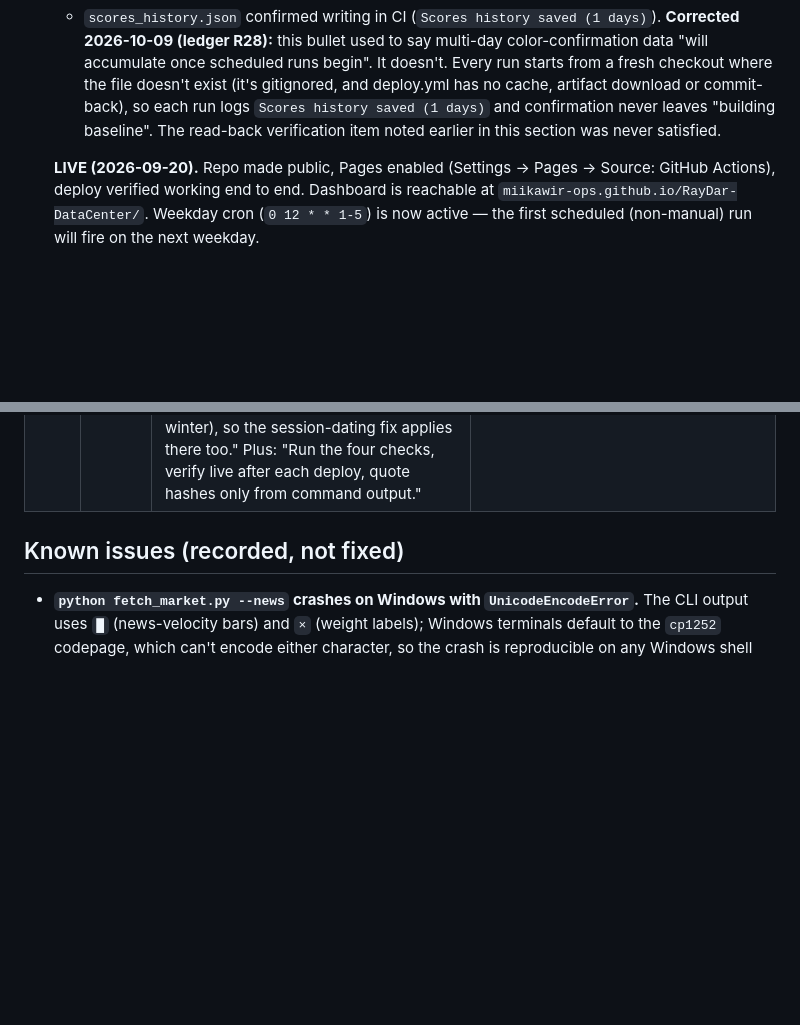
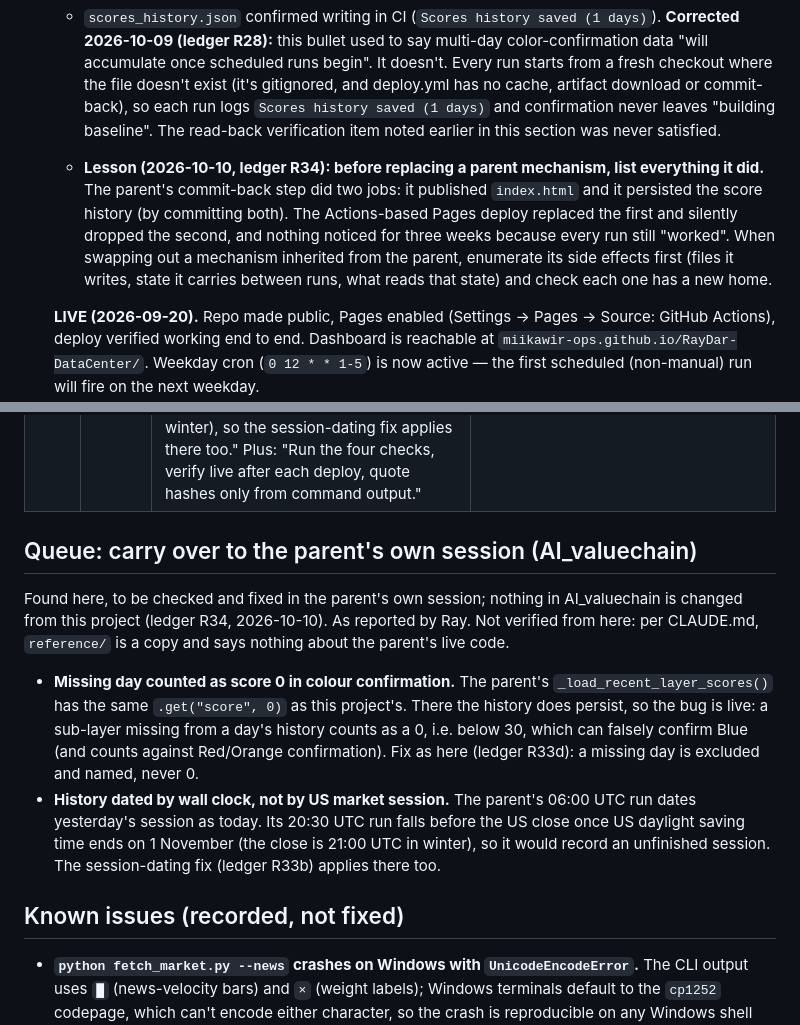
Before and after one commit to miikawir-ops/RayDar-DataCenter, a Markdown page: PLAN.md, 2 parts joined by grey strips. GitHub-like rendering; blank space fills up the shorter version.

Commit message:
docs: lesson on replaced parent mechanisms; carry-over queue for AI_valuechain
Co-Authored-By: Claude Opus 5.5 <noreply@anthropic.com>

```diff
--- a/PLAN.md
+++ b/PLAN.md
@@ -559,6 +559,15 @@ findings don't get lost, not because a fix or a direction has been agreed.
      each run logs `Scores history saved (1 days)` and confirmation never
      leaves "building baseline". The read-back verification item noted
      earlier in this section was never satisfied.
+   - **Lesson (2026-10-10, ledger R34): before replacing a parent
+     mechanism, list everything it did.** The parent's commit-back step did
+     two jobs: it published `index.html` and it persisted the score history
+     (by committing both). The Actions-based Pages deploy replaced the first
+     and silently dropped the second, and nothing noticed for three weeks
+     because every run still "worked". When swapping out a mechanism
+     inherited from the parent, enumerate its side effects first (files it
+     writes, state it carries between runs, what reads that state) and
+     check each one has a new home.
 
    **LIVE (2026-09-20).** Repo made public, Pages enabled (Settings →
    Pages → Source: GitHub Actions), deploy verified working end to end.
@@ -941,6 +950,25 @@ live date for rendered changes) · **superseded** · **declined**.
 | R32 | 2026-10-10 | "3. Read-only snapshot before building persistence: a. Run the pipeline locally once (weekend, so Friday's full bars) and give me per ticker: accel, constraints, smart, composite, fund_delta, and whether accel×0.65 + smart×0.15 ≥ 45. b. For the 15 recovered days: which run per day you used, and for days with several runs, the spread of each sub-layer's score within the day." | **open** |
 | R33 | 2026-10-10 | "4. R28 persistence: data branch approved, with these changes: a. Split the workflow: build/deploy keeps contents: read; a separate small job with contents: write receives only the two files (as an artifact) and pushes them to the data branch. b. Instead of 'weekday scheduled runs only': date each history and audit entry by the last completed US market session, not the wall clock; the last run for a session overwrites earlier ones. First verify, on a run during US trading hours, whether t.history(period='6mo') includes today's unfinished bar. If it does, drop it: vol_spike = volumes[-1]/vol_avg otherwise depends on when GitHub fires the cron. Report how many of the 15 recovered days came from intraday runs. c. Audit log on the data branch: one entry per ticker per session, no 500-entry cap, including accel/constraints/smart and fund_delta. This is the data the Red-threshold question needs. d. Missing-day fix as you proposed: excluded and named, never 0; days older than 7 calendar days excluded; an unreadable file in CI is an error. e. Commit the 15 rebuilt days and the raw run logs to the data branch under archive/, never read by the pipeline, before the logs expire. f. Confirm that a failed scheduled run actually notifies me. g. Activating confirmation: approved, with the before/after check on live per CLAUDE.md. Report the notes from the first live runs." | **open** |
 | R34 | 2026-10-10 | "5. PLAN.md, doc only: a. Add a lesson: the parent's commit-back step both published index.html and persisted history; the Actions-based deploy replaced the first and dropped the second. Before replacing a parent mechanism, list everything it did. b. Add to the open queue, to carry over to the parent's own session (don't change AI_valuechain from here): its _load_recent_layer_scores has the same .get('score', 0), and there the history persists, so the bug is live. Its 06:00 UTC run dates yesterday's session as today, and its 20:30 UTC run falls before the US close after 1 Nov (close is 21:00 UTC in winter), so the session-dating fix applies there too." Plus: "Run the four checks, verify live after each deploy, quote hashes only from command output." | **open** |
+
+## Queue: carry over to the parent's own session (AI_valuechain)
+
+Found here, to be checked and fixed in the parent's own session; nothing in
+AI_valuechain is changed from this project (ledger R34, 2026-10-10). As
+reported by Ray. Not verified from here: per CLAUDE.md, `reference/` is a
+copy and says nothing about the parent's live code.
+
+- **Missing day counted as score 0 in colour confirmation.** The parent's
+  `_load_recent_layer_scores()` has the same `.get("score", 0)` as this
+  project's. There the history does persist, so the bug is live: a sub-layer
+  missing from a day's history counts as a 0, i.e. below 30, which can
+  falsely confirm Blue (and counts against Red/Orange confirmation). Fix as
+  here (ledger R33d): a missing day is excluded and named, never 0.
+- **History dated by wall clock, not by US market session.** The parent's
+  06:00 UTC run dates yesterday's session as today. Its 20:30 UTC run falls
+  before the US close once US daylight saving time ends on 1 November (the
+  close is 21:00 UTC in winter), so it would record an unfinished session.
+  The session-dating fix (ledger R33b) applies there too.
 
 ## Known issues (recorded, not fixed)
 
```
